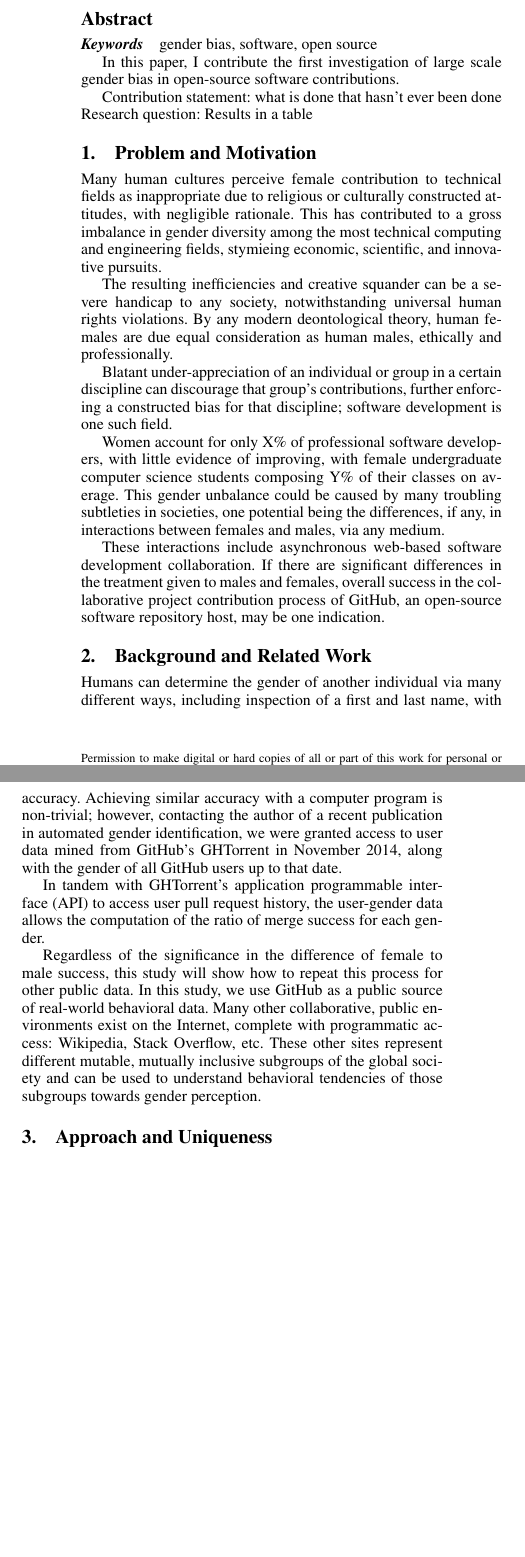
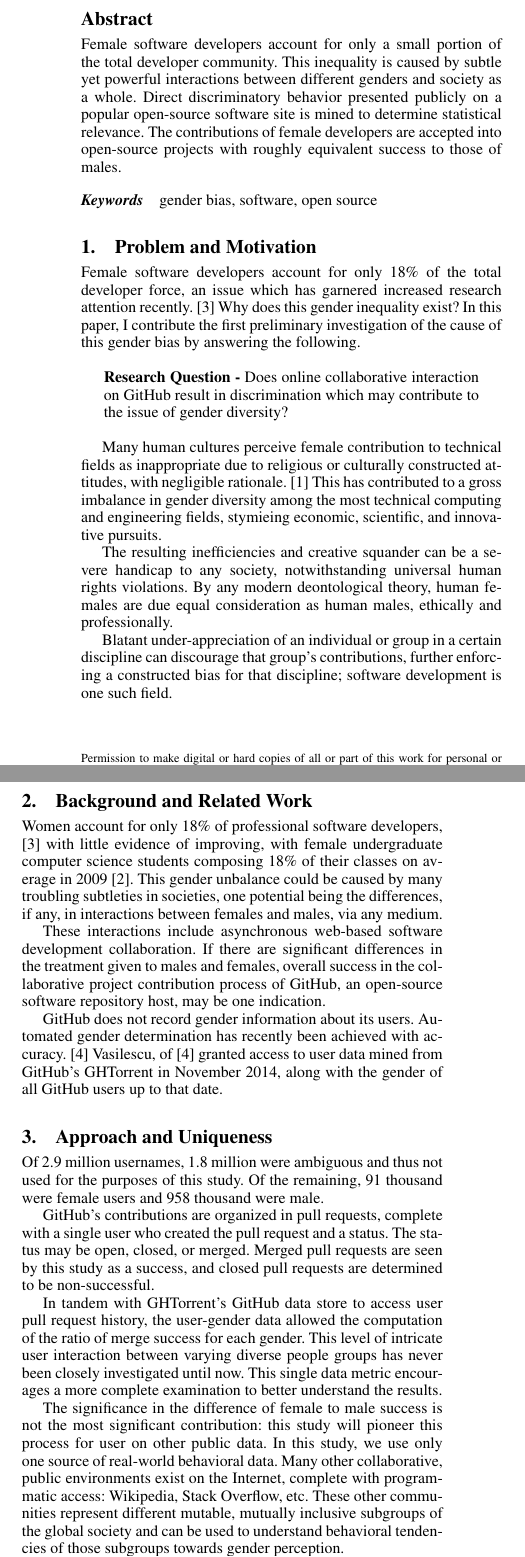
Before and after one commit to DeveloperLiberationFront/Gender-SRC-Paper, a LaTeX paper (ajkofink.tex): two parts of the columns of page 1 of 2, joined at a grey line, cut so that both start at the same text, the shorter picture padded with empty space. Compiled offline with pdfLaTeX; a missing font is replaced by an installed copy or a similar font.

Commit message:
Add to references. Put results in a table.

```diff
--- a/ajkofink.tex
+++ b/ajkofink.tex
@@ -62,13 +35,17 @@
 \authorinfo{Andrew Kofink}
            {North Carolina State University}
            {ajkofink@ncsu.edu}
-% \authorinfo{Name2\and Name3}
-%            {Affiliation2/3}
-%            {Email2/3}
 
 \maketitle
 
 \begin{abstract}
+  Female software developers account for only a small portion of the total
+  developer community. This inequality is caused by subtle yet powerful
+  interactions between different genders and society as a whole. Direct
+  discriminatory behavior presented publicly on a popular open-source software site is
+  mined to determine statistical relevance. The contributions of female developers
+  are accepted into open-source projects with roughly equivalent success to
+  those of males.
 \end{abstract}
 
 % \category{CR-number}{subcategory}{third-level}
@@ -81,17 +58,22 @@
 \keywords
 gender bias, software, open source
 
-In this paper, I contribute the first investigation of large scale gender bias
-in open-source software contributions.
+\section{Problem and Motivation}
 
-Contribution statement: what is done that hasn't ever been done
-Research question:
-Results in a table
+Female software developers account for only 18\% of the total developer force,
+an issue which has garnered increased research attention recently.
+\citep{sherdiversity} Why does this gender inequality exist? In this paper, I
+contribute the first preliminary investigation of the cause of this gender bias
+by answering the following.
 
-\section{Problem and Motivation}
+\begin{quote}
+  \textbf{Research Question -} Does online collaborative interaction on GitHub result in
+  discrimination which may contribute to the issue of gender diversity?
+\end{quote}
+
 Many human cultures perceive female contribution to technical
 fields as inappropriate due to religious or culturally constructed attitudes, with
-negligible rationale. This has contributed to a gross imbalance in gender diversity among
+negligible rationale. \citep{elamin2010saudiwomen} This has contributed to a gross imbalance in gender diversity among
 the most technical computing and engineering fields, stymieing economic,
 scientific, and innovative pursuits.
 
@@ -105,9 +87,12 @@ discipline can discourage that group's contributions, further enforcing a
 constructed bias for that discipline; software development is one such
 field.
 
-Women account for only X\% of professional software developers, with little
-evidence of improving, with female undergraduate computer science students composing Y\% of
-their classes on average. This gender unbalance could be caused by many troubling subtleties
+\section{Background and Related Work}
+
+Women account for only 18\% of professional software developers,
+\cite{sherdiversity} with little evidence of improving, with female
+undergraduate computer science students composing 18\% of
+their classes on average in 2009 \cite{womenundergrad}. This gender unbalance could be caused by many troubling subtleties
 in societies, one potential being the differences, if any, in interactions
 between females and males, via any medium.
 
@@ -116,27 +101,38 @@ collaboration. If there are significant differences in the treatment given to ma
 and females, overall success in the collaborative project contribution process
 of GitHub, an open-source software repository host, may be one indication.
 
-\section{Background and Related Work}
-Humans can determine the gender of another individual via many different
-ways, including inspection of a first and last name, with accuracy. Achieving
-similar accuracy with a computer program is non-trivial; however, contacting the
-author of a recent publication in automated gender identification, we were
-granted access to user data mined from GitHub's GHTorrent in November 2014,
+GitHub does not record gender information about its users. Automated gender
+determination has recently been achieved with accuracy. \cite{VasilescuIWC13}
+Vasilescu, of \cite{VasilescuIWC13} granted access to user data mined from GitHub's GHTorrent in November 2014,
 along with the gender of all GitHub users up to that date.
 
-In tandem with GHTorrent's application programmable interface (API) to
-access user pull request history, the user-gender data allows the computation of
-the ratio of merge success for each gender.
+\section{Approach and Uniqueness}
 
-Regardless of the significance in the difference of female to male success, this study will
-show how to repeat this process for other public data. In this study, we use GitHub as a public source of real-world behavioral data.
+Of 2.9 million usernames, 1.8 million were ambiguous and thus
+not used for the purposes of this study. Of the remaining, 91 thousand were
+female users and 958 thousand were male.
+
+GitHub's contributions are organized in pull requests, complete with a single
+user who created the pull request and a status. The status may be open, closed,
+or merged. Merged pull requests are seen by this study as a success, and closed pull
+requests are determined to be non-successful.
+
+In tandem with GHTorrent's GitHub data store to
+access user pull request history, the user-gender data allowed the computation of
+the ratio of merge success for each gender. This level of intricate user interaction
+between varying diverse people groups has never been closely investigated until
+now. This single data metric encourages a more complete examination to better
+understand the results.
+
+The significance in the difference of female to male success is not the most
+significant contribution: this study will pioneer this process for user on other public data.
+In this study, we use only one source of real-world behavioral data.
 Many other collaborative, public environments exist on the Internet, complete
-with programmatic access: Wikipedia, Stack Overflow, etc. These other sites
-represent different mutable, mutually inclusive subgroups of the global
+with programmatic access: Wikipedia, Stack Overflow, etc. These other
+communities represent different mutable, mutually inclusive subgroups of the global
 society and can be used to understand behavioral tendencies of those subgroups
 towards gender perception.
 
-\section{Approach and Uniqueness}
 Due to the politically volatile nature of this and other related data on gender
 or diversity distributions in a service's use, many organizations which value
 public opinion are apprehensive about advertising gender inequalities. These new data
```
Also changed, not shown: ajkofink.bib (+61 -9 lines), ajkofink.tex (49 more changed lines).
